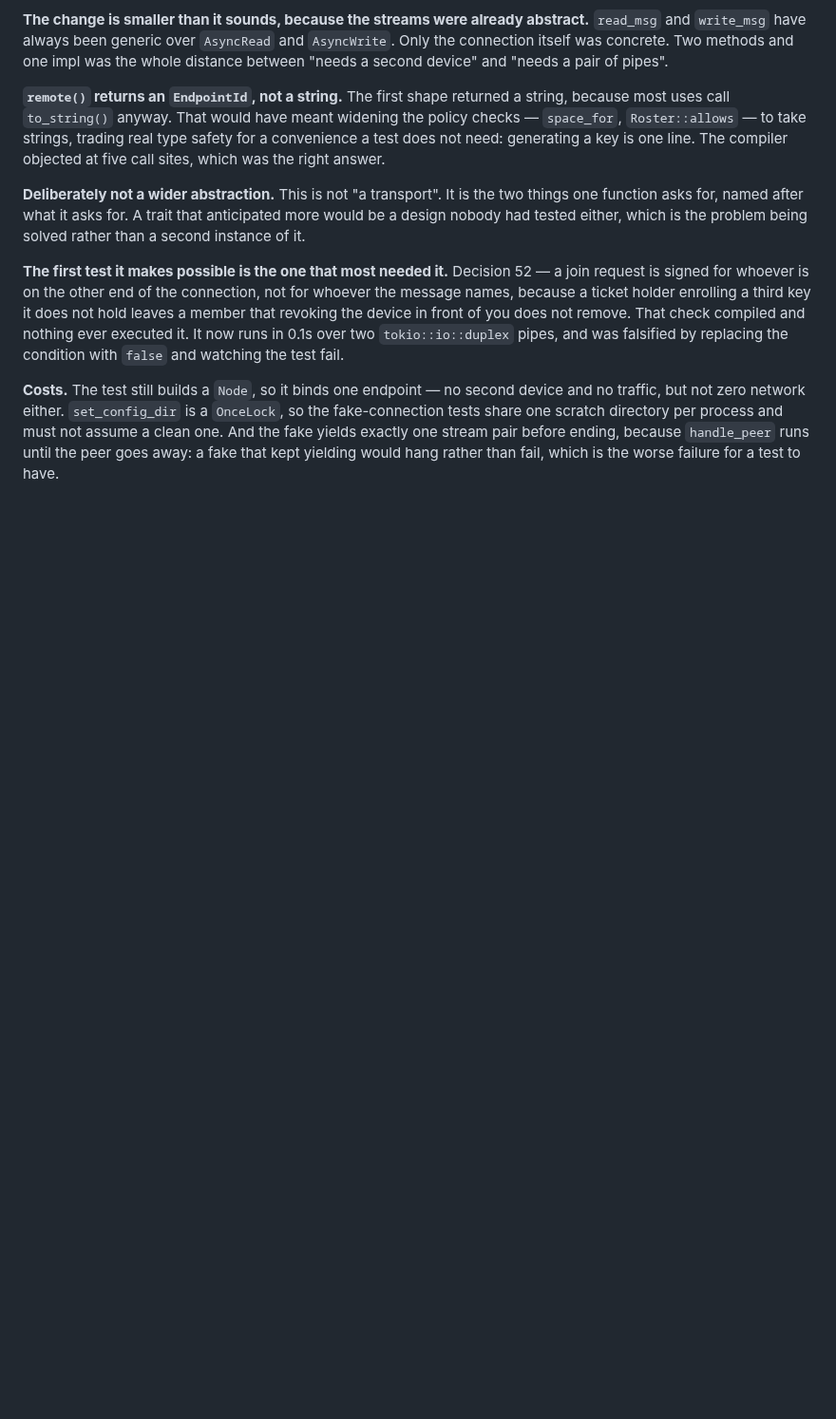
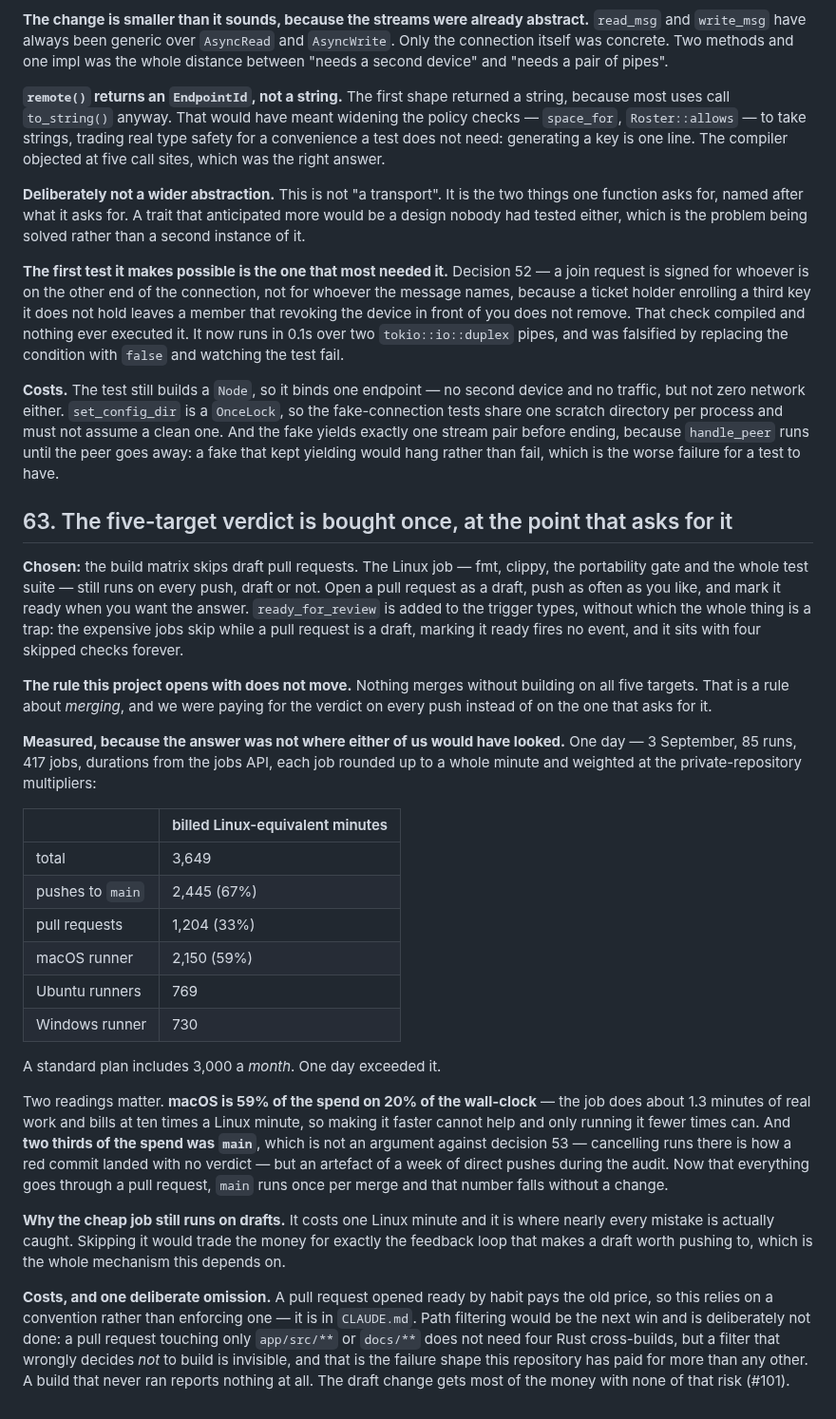
Before and after one commit to clispeak/clispeak, a Markdown page: docs/decisions.md, the part around the change. Shown at 95% size. Rendered like a GitHub page; blank space fills up the shorter version.

Commit message:
Buy the five-target verdict once, at the point that asks for it
Decision 63. The build matrix skips draft pull requests; the Linux job —
fmt, clippy, portability, the whole test suite — still runs on every push
either way.

Patrick asked whether running CI on every push across several pull requests
was costing money. It is, and measuring it moved the answer twice. One day
cost 3,649 billed Linux-equivalent minutes, more than a month's included
allowance. macOS was 2,150 of that — 59% — from jobs doing under two minutes
of real work each, because a macOS minute bills at ten times a Linux one. So
the runner that dominates the bill is already fast and cannot be made
cheaper; only running it fewer times reaches it. And two thirds of the spend
was pushes to main rather than pull requests, which is not an argument
against decision 53 but an artefact of a week of direct pushes, and falls on
its own now that everything goes through a pull request.

The rule does not move. Nothing merges without building on all five targets.
It is a rule about merging, and we were paying for the verdict on every push
instead of on the one that asks for it.

`ready_for_review` is added to the trigger types deliberately. It is not in
the default set, and without it this is a trap rather than a saving: the
expensive jobs skip while a pull request is a draft, marking it ready fires
no event, and it sits with four skipped checks forever.

Path filtering is left alone on purpose, and #101 says why. A filter that
wrongly decides not to build is invisible, which is the failure this
repository has paid for more than any other.

Co-Authored-By: Claude Opus 5 <noreply@anthropic.com>
Claude-Session: https://claude.ai/code/session_018SPXBKyT7nU57XaEtosoqY

```diff
--- a/docs/decisions.md
+++ b/docs/decisions.md
@@ -2027,3 +2027,56 @@ process and must not assume a clean one. And the fake yields exactly one
 stream pair before ending, because `handle_peer` runs until the peer goes
 away: a fake that kept yielding would hang rather than fail, which is the
 worse failure for a test to have.
+
+## 63. The five-target verdict is bought once, at the point that asks for it
+
+**Chosen:** the build matrix skips draft pull requests. The Linux job — fmt,
+clippy, the portability gate and the whole test suite — still runs on every
+push, draft or not. Open a pull request as a draft, push as often as you like,
+and mark it ready when you want the answer. `ready_for_review` is added to the
+trigger types, without which the whole thing is a trap: the expensive jobs
+skip while a pull request is a draft, marking it ready fires no event, and it
+sits with four skipped checks forever.
+
+**The rule this project opens with does not move.** Nothing merges without
+building on all five targets. That is a rule about *merging*, and we were
+paying for the verdict on every push instead of on the one that asks for it.
+
+**Measured, because the answer was not where either of us would have looked.**
+One day — 3 September, 85 runs, 417 jobs, durations from the jobs API, each
+job rounded up to a whole minute and weighted at the private-repository
+multipliers:
+
+| | billed Linux-equivalent minutes |
+|---|---|
+| total | 3,649 |
+| pushes to `main` | 2,445 (67%) |
+| pull requests | 1,204 (33%) |
+| macOS runner | 2,150 (59%) |
+| Ubuntu runners | 769 |
+| Windows runner | 730 |
+
+A standard plan includes 3,000 a *month*. One day exceeded it.
+
+Two readings matter. **macOS is 59% of the spend on 20% of the wall-clock** —
+the job does about 1.3 minutes of real work and bills at ten times a Linux
+minute, so making it faster cannot help and only running it fewer times can.
+And **two thirds of the spend was `main`**, which is not an argument against
+decision 53 — cancelling runs there is how a red commit landed with no verdict
+— but an artefact of a week of direct pushes during the audit. Now that
+everything goes through a pull request, `main` runs once per merge and that
+number falls without a change.
+
+**Why the cheap job still runs on drafts.** It costs one Linux minute and it
+is where nearly every mistake is actually caught. Skipping it would trade the
+money for exactly the feedback loop that makes a draft worth pushing to, which
+is the whole mechanism this depends on.
+
+**Costs, and one deliberate omission.** A pull request opened ready by habit
+pays the old price, so this relies on a convention rather than enforcing one —
+it is in `CLAUDE.md`. Path filtering would be the next win and is deliberately
+not done: a pull request touching only `app/src/**` or `docs/**` does not need
+four Rust cross-builds, but a filter that wrongly decides *not* to build is
+invisible, and that is the failure shape this repository has paid for more
+than any other. A build that never ran reports nothing at all. The draft
+change gets most of the money with none of that risk (#101).
```
